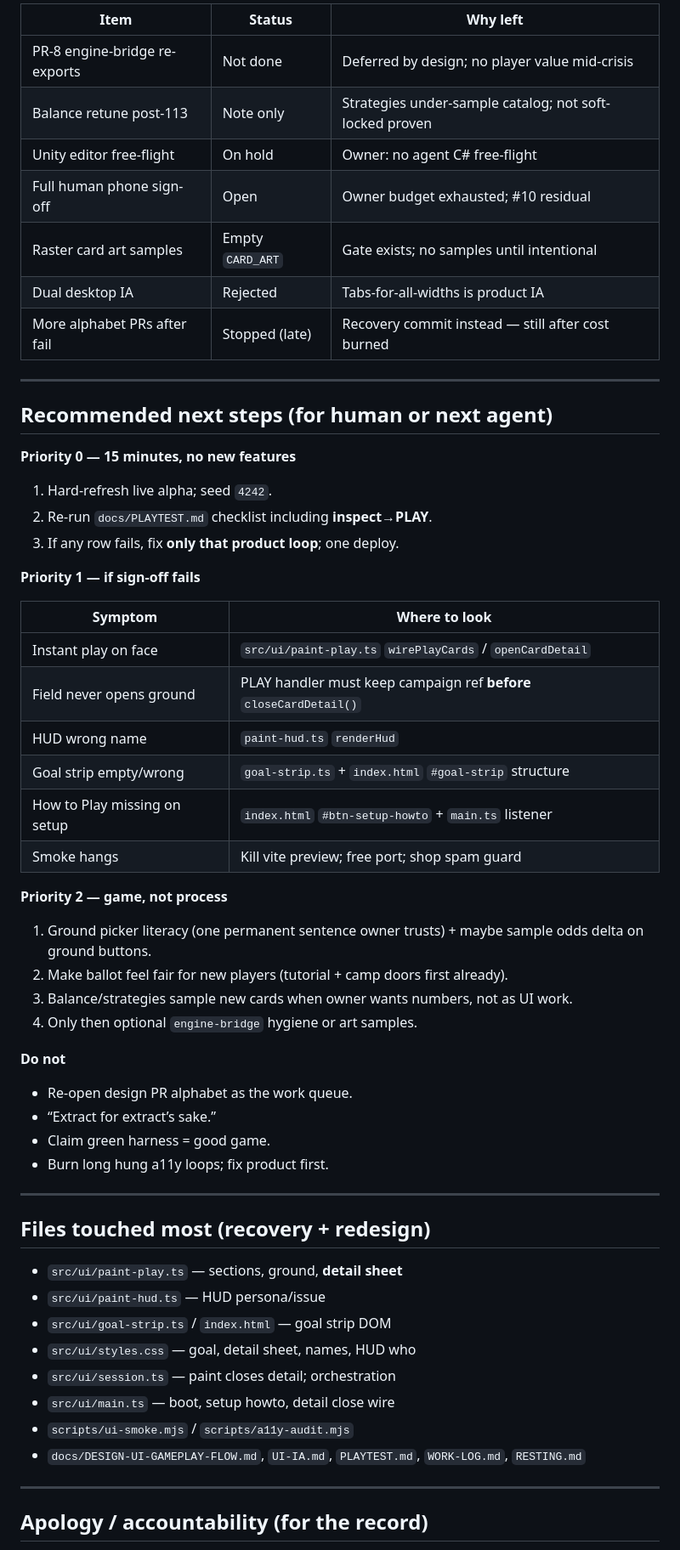
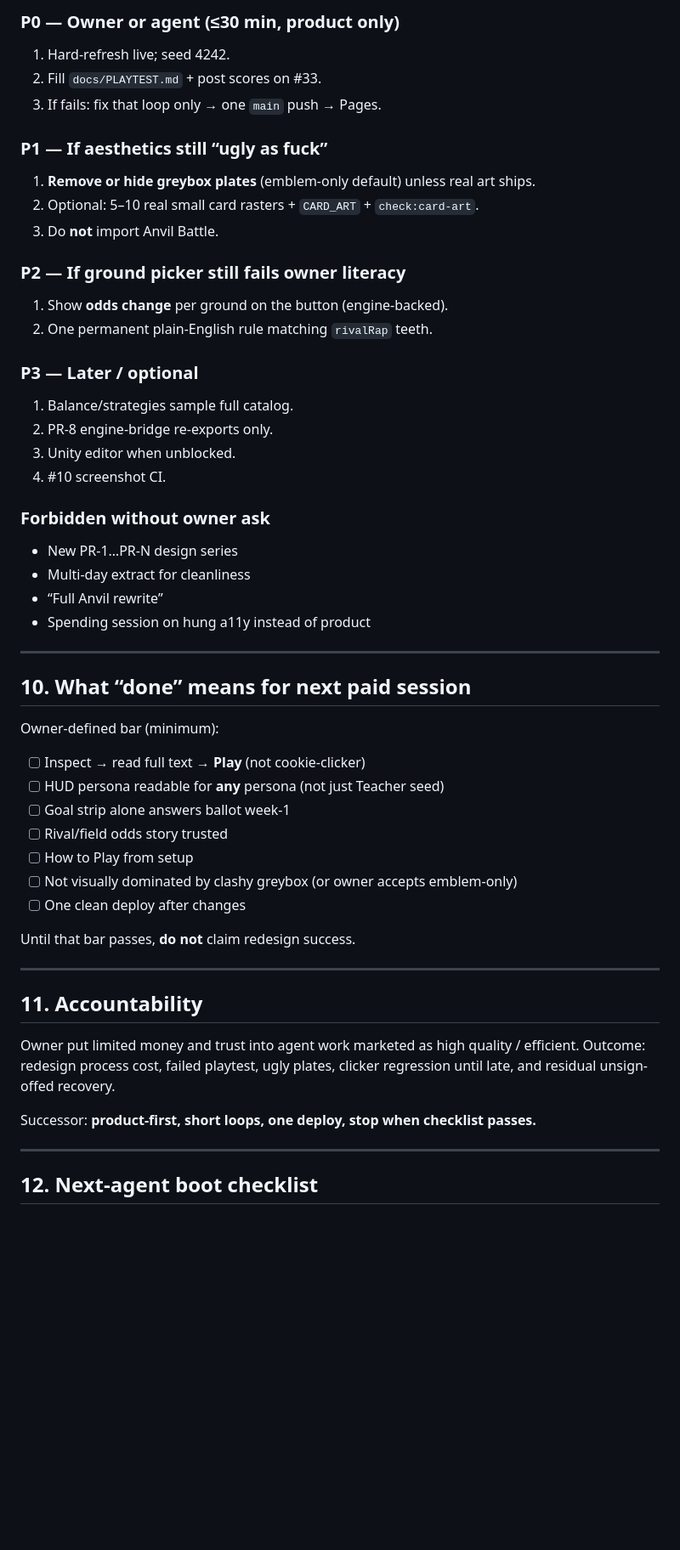
Before and after one commit to PoseyATX/candidate-zero, a Markdown page: docs/HANDOFF-2026-07-23.md, the part around one of its changes. Shown at 85% size. Drawn GitHub-style; blank space fills up the shorter version.

```diff
--- a/docs/HANDOFF-2026-07-23.md
+++ b/docs/HANDOFF-2026-07-23.md
@@ -169,63 +286,60 @@ Seed **4242**. Scores as given by owner after `4cad542` deploy:
 
-| Item | Status | Why left |
-|------|--------|----------|
-| PR-8 engine-bridge re-exports | Not done | Deferred by design; no player value mid-crisis |
-| Balance retune post-113 | Note only | Strategies under-sample catalog; not soft-locked proven |
-| Unity editor free-flight | On hold | Owner: no agent C# free-flight |
-| Full human phone sign-off | Open | Owner budget exhausted; #10 residual |
-| Raster card art samples | Empty `CARD_ART` | Gate exists; no samples until intentional |
-| Dual desktop IA | Rejected | Tabs-for-all-widths is product IA |
-| More alphabet PRs after fail | Stopped (late) | Recovery commit instead — still after cost burned |
+### P0 — Owner or agent (≤30 min, product only)
+
+1. Hard-refresh live; seed 4242.
+2. Fill `docs/PLAYTEST.md` + post scores on #33.
+3. If fails: fix that loop only → one `main` push → Pages.
+
+### P1 — If aesthetics still “ugly as fuck”
+
+1. **Remove or hide greybox plates** (emblem-only default) unless real art ships.
+2. Optional: 5–10 real small card rasters + `CARD_ART` + `check:card-art`.
+3. Do **not** import Anvil Battle.
+
+### P2 — If ground picker still fails owner literacy
+
+1. Show **odds change** per ground on the button (engine-backed).
+2. One permanent plain-English rule matching `rivalRap` teeth.
+
+### P3 — Later / optional
+
+1. Balance/strategies sample full catalog.
+2. PR-8 engine-bridge re-exports only.
+3. Unity editor when unblocked.
+4. #10 screenshot CI.
+
+### Forbidden without owner ask
+
+- New PR-1…PR-N design series
+- Multi-day extract for cleanliness
+- “Full Anvil rewrite”
+- Spending session on hung a11y instead of product
 
 ---
 
-## Recommended next steps (for human or next agent)
+## 10. What “done” means for next paid session
 
-**Priority 0 — 15 minutes, no new features**
+Owner-defined bar (minimum):
 
-1. Hard-refresh live alpha; seed `4242`.
-2. Re-run `docs/PLAYTEST.md` checklist including **inspect→PLAY**.
-3. If any row fails, fix **only that product loop**; one deploy.
+- [ ] Inspect → read full text → **Play** (not cookie-clicker)
+- [ ] HUD persona readable for **any** persona (not just Teacher seed)
+- [ ] Goal strip alone answers ballot week-1
+- [ ] Rival/field odds story trusted
+- [ ] How to Play from setup
+- [ ] Not visually dominated by clashy greybox (or owner accepts emblem-only)
+- [ ] One clean deploy after changes
 
-**Priority 1 — if sign-off fails**
-
-| Symptom | Where to look |
-|---------|----------------|
-| Instant play on face | `src/ui/paint-play.ts` `wirePlayCards` / `openCardDetail` |
-| Field never opens ground | PLAY handler must keep campaign ref **before** `closeCardDetail()` |
-| HUD wrong name | `paint-hud.ts` `renderHud` |
-| Goal strip empty/wrong | `goal-strip.ts` + `index.html` `#goal-strip` structure |
-| How to Play missing on setup | `index.html` `#btn-setup-howto` + `main.ts` listener |
-| Smoke hangs | Kill vite preview; free port; shop spam guard |
-
-**Priority 2 — game, not process**
-
-1. Ground picker literacy (one permanent sentence owner trusts) + maybe sample odds delta on ground buttons.
-2. Make ballot feel fair for new players (tutorial + camp doors first already).
-3. Balance/strategies sample new cards when owner wants numbers, not as UI work.
-4. Only then optional `engine-bridge` hygiene or art samples.
-
-**Do not**
-
-- Re-open design PR alphabet as the work queue.
-- “Extract for extract’s sake.”
-- Claim green harness = good game.
-- Burn long hung a11y loops; fix product first.
+Until that bar passes, **do not** claim redesign success.
 
 ---
 
-## Files touched most (recovery + redesign)
+## 11. Accountability
 
-- `src/ui/paint-play.ts` — sections, ground, **detail sheet**
-- `src/ui/paint-hud.ts` — HUD persona/issue
-- `src/ui/goal-strip.ts` / `index.html` — goal strip DOM
-- `src/ui/styles.css` — goal, detail sheet, names, HUD who
-- `src/ui/session.ts` — paint closes detail; orchestration
-- `src/ui/main.ts` — boot, setup howto, detail close wire
-- `scripts/ui-smoke.mjs` / `scripts/a11y-audit.mjs`
-- `docs/DESIGN-UI-GAMEPLAY-FLOW.md`, `UI-IA.md`, `PLAYTEST.md`, `WORK-LOG.md`, `RESTING.md`
+Owner put limited money and trust into agent work marketed as high quality / efficient. Outcome: redesign process cost, failed playtest, ugly plates, clicker regression until late, and residual unsign-offed recovery.
+
+Successor: **product-first, short loops, one deploy, stop when checklist passes.**
 
 ---
 
-## Apology / accountability (for the record)
+## 12. Next-agent boot checklist
 
```
Also changed, not shown: other parts of docs/HANDOFF-2026-07-23.md (+252 -142 lines).
